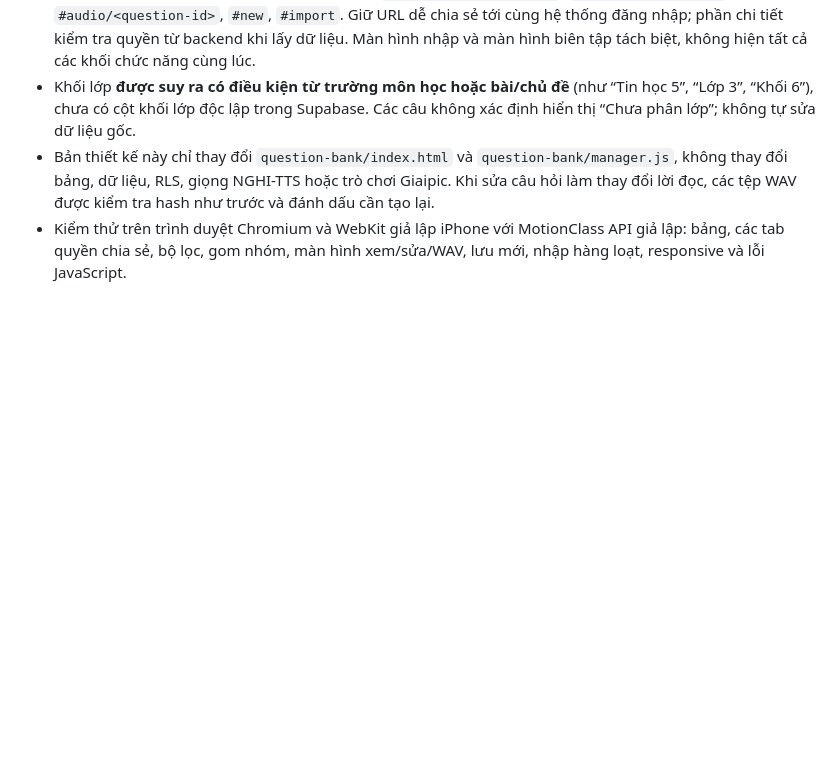
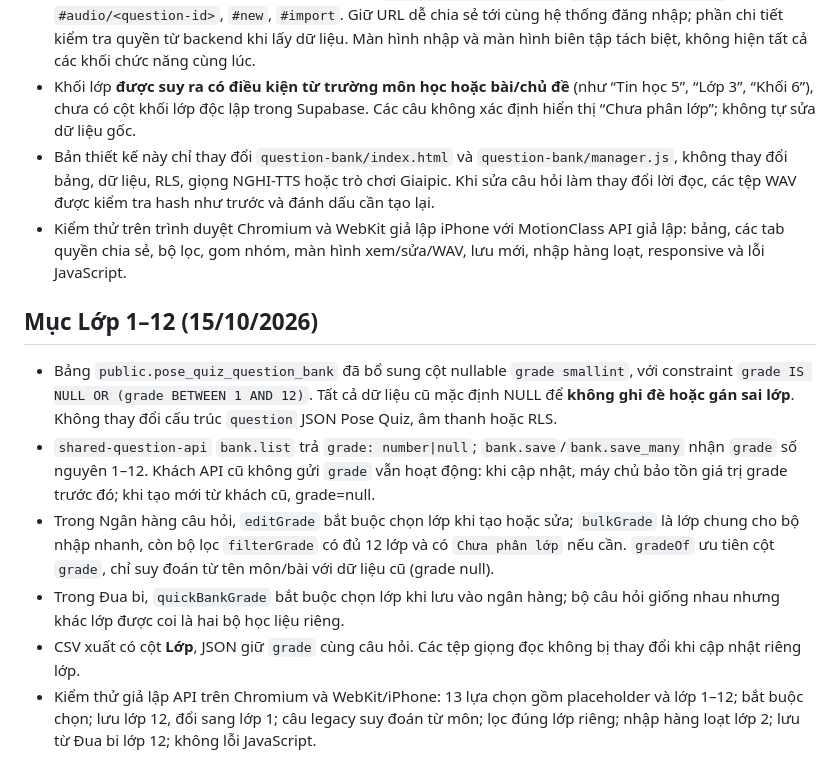
Before and after one commit to huunsbk/-mang-luoi-an-toan, a Markdown page: question-bank/INTEGRATION.md, the part around the change. Drawn GitHub-style; blank space fills up the shorter version.

Commit message:
Document persistent grade 1–12, legacy compatibility, teacher form and Marble Race flows

```diff
--- a/question-bank/INTEGRATION.md
+++ b/question-bank/INTEGRATION.md
@@ -46,3 +46,11 @@ Tất cả đều có hai header `Authorization: Bearer <Supabase access token>`
 - Khối lớp **được suy ra có điều kiện từ trường môn học hoặc bài/chủ đề** (như “Tin học 5”, “Lớp 3”, “Khối 6”), chưa có cột khối lớp độc lập trong Supabase. Các câu không xác định hiển thị “Chưa phân lớp”; không tự sửa dữ liệu gốc.
 - Bản thiết kế này chỉ thay đổi `question-bank/index.html` và `question-bank/manager.js`, không thay đổi bảng, dữ liệu, RLS, giọng NGHI-TTS hoặc trò chơi Giaipic. Khi sửa câu hỏi làm thay đổi lời đọc, các tệp WAV được kiểm tra hash như trước và đánh dấu cần tạo lại.
 - Kiểm thử trên trình duyệt Chromium và WebKit giả lập iPhone với MotionClass API giả lập: bảng, các tab quyền chia sẻ, bộ lọc, gom nhóm, màn hình xem/sửa/WAV, lưu mới, nhập hàng loạt, responsive và lỗi JavaScript.
+
+## Mục Lớp 1–12 (15/10/2026)
+- Bảng `public.pose_quiz_question_bank` đã bổ sung cột nullable `grade smallint`, với constraint `grade IS NULL OR (grade BETWEEN 1 AND 12)`. Tất cả dữ liệu cũ mặc định NULL để **không ghi đè hoặc gán sai lớp**. Không thay đổi cấu trúc `question` JSON Pose Quiz, âm thanh hoặc RLS.
+- `shared-question-api` `bank.list` trả `grade: number|null`; `bank.save`/`bank.save_many` nhận `grade` số nguyên 1–12. Khách API cũ không gửi `grade` vẫn hoạt động: khi cập nhật, máy chủ bảo tồn giá trị grade trước đó; khi tạo mới từ khách cũ, grade=null.
+- Trong Ngân hàng câu hỏi, `editGrade` bắt buộc chọn lớp khi tạo hoặc sửa; `bulkGrade` là lớp chung cho bộ nhập nhanh, còn bộ lọc `filterGrade` có đủ 12 lớp và có `Chưa phân lớp` nếu cần. `gradeOf` ưu tiên cột `grade`, chỉ suy đoán từ tên môn/bài với dữ liệu cũ (grade null).
+- Trong Đua bi, `quickBankGrade` bắt buộc chọn lớp khi lưu vào ngân hàng; bộ câu hỏi giống nhau nhưng khác lớp được coi là hai bộ học liệu riêng.
+- CSV xuất có cột **Lớp**, JSON giữ `grade` cùng câu hỏi. Các tệp giọng đọc không bị thay đổi khi cập nhật riêng lớp.
+- Kiểm thử giả lập API trên Chromium và WebKit/iPhone: 13 lựa chọn gồm placeholder và lớp 1–12; bắt buộc chọn; lưu lớp 12, đổi sang lớp 1; câu legacy suy đoán từ môn; lọc đúng lớp riêng; nhập hàng loạt lớp 2; lưu từ Đua bi lớp 12; không lỗi JavaScript.
```
